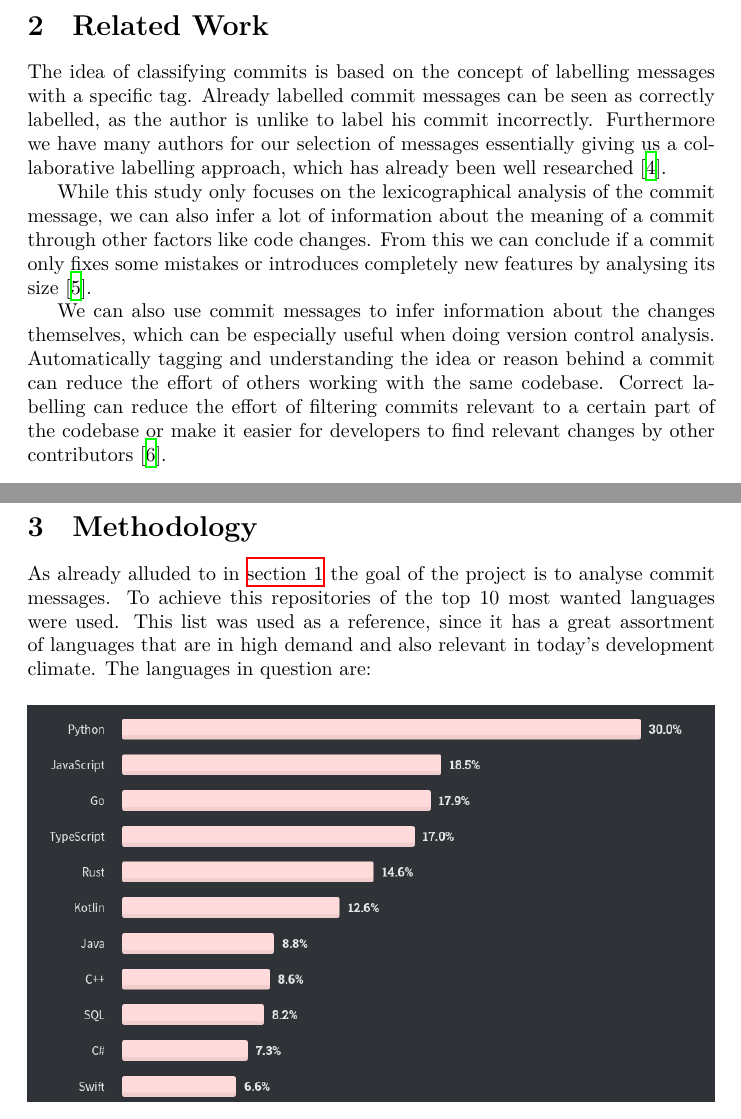
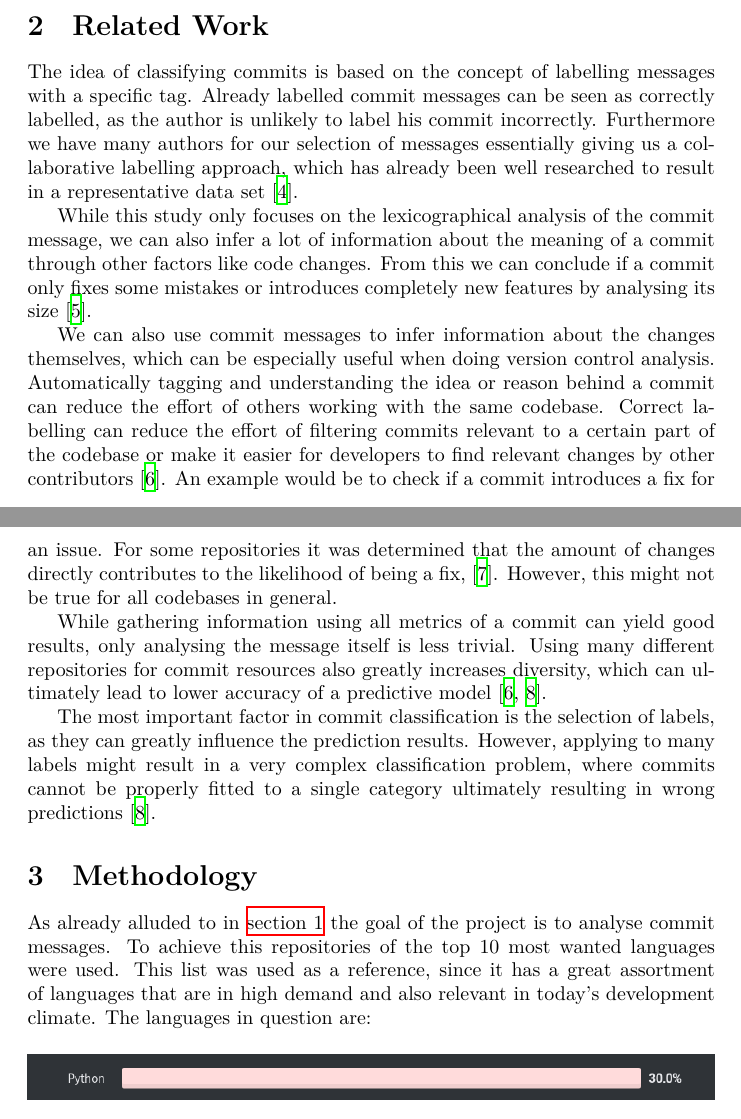
Before and after one commit to reitermarkus/commit-message-nlp, a LaTeX document (tex/paper.tex, which reads tex/sections/related-work.tex): two parts of pages 1 and 2 of 6, joined at a grey line, cut so that both start at the same text. Compiled offline with XeLaTeX.

Commit message:
Extend related work.

```diff
--- a/tex/sections/related-work.tex
+++ b/tex/sections/related-work.tex
@@ -3,10 +3,11 @@
 
 The idea of classifying commits is based on the concept of labelling
 messages with a specific tag. Already labelled commit messages can be
-seen as correctly labelled, as the author is unlike to label his commit
+seen as correctly labelled, as the author is unlikely to label his commit
 incorrectly. Furthermore we have many authors for our selection of
 messages essentially giving us a collaborative labelling approach,
-which has already been well researched \cite{Golder2006}.
+which has already been well researched to result in a representative
+data set \cite{Golder2006}.
 
 While this study only focuses on the lexicographical analysis of the
 commit message, we can also infer a lot of information about the meaning
@@ -21,4 +22,21 @@ or reason behind a commit can reduce the effort of others working
 with the same codebase. Correct labelling can reduce the effort
 of filtering commits relevant to a certain part of the codebase or
 make it easier for developers to find relevant changes by other
-contributors \cite{Mockus2000}.
+contributors \cite{Mockus2000}. An example would be to check if
+a commit introduces a fix for an issue. For some repositories
+it was determined that the amount of changes directly contributes
+to the likelihood of being a fix, \cite{Sliwerski2005}. However,
+this might not be true for all codebases in general.
+
+While gathering information using all metrics of a commit can yield
+good results, only analysing the message itself is less trivial.
+Using many different repositories for commit resources also greatly
+increases diversity, which can ultimately lead to lower accuracy
+of a predictive model \cite{Mockus2000,Santos2020}.
+
+The most important factor in commit classification is the selection
+of labels, as they can greatly influence the prediction results.
+However, applying to many labels might result in a very complex
+classification problem, where commits cannot be properly fitted
+to a single category ultimately resulting in wrong predictions
+\cite{Santos2020}.
```
Also changed, not shown: tex/paper.bib (+25 -0 lines).
